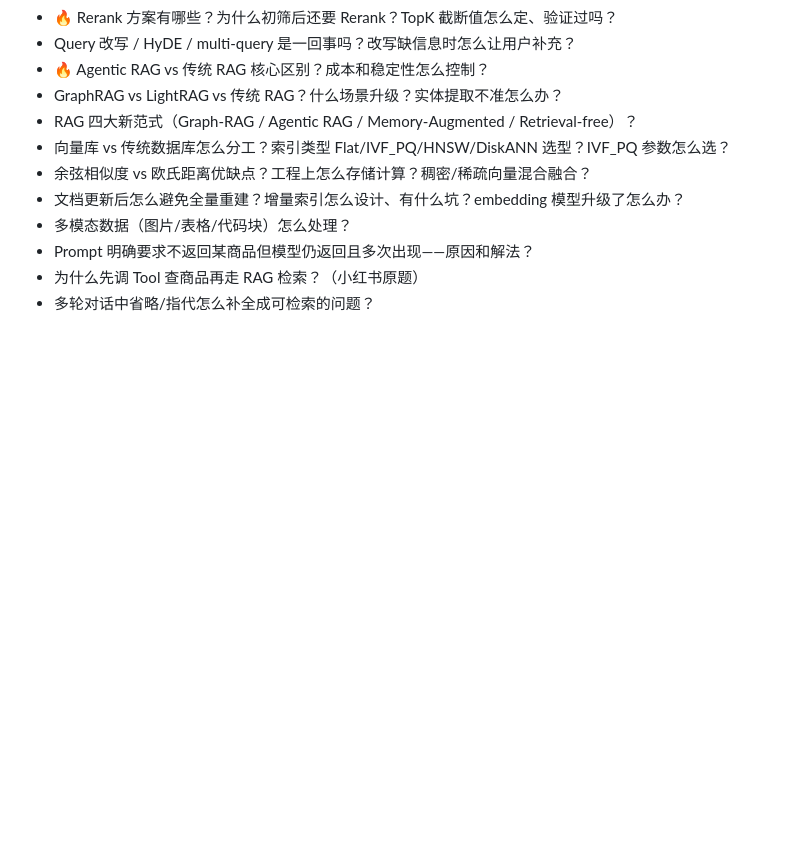
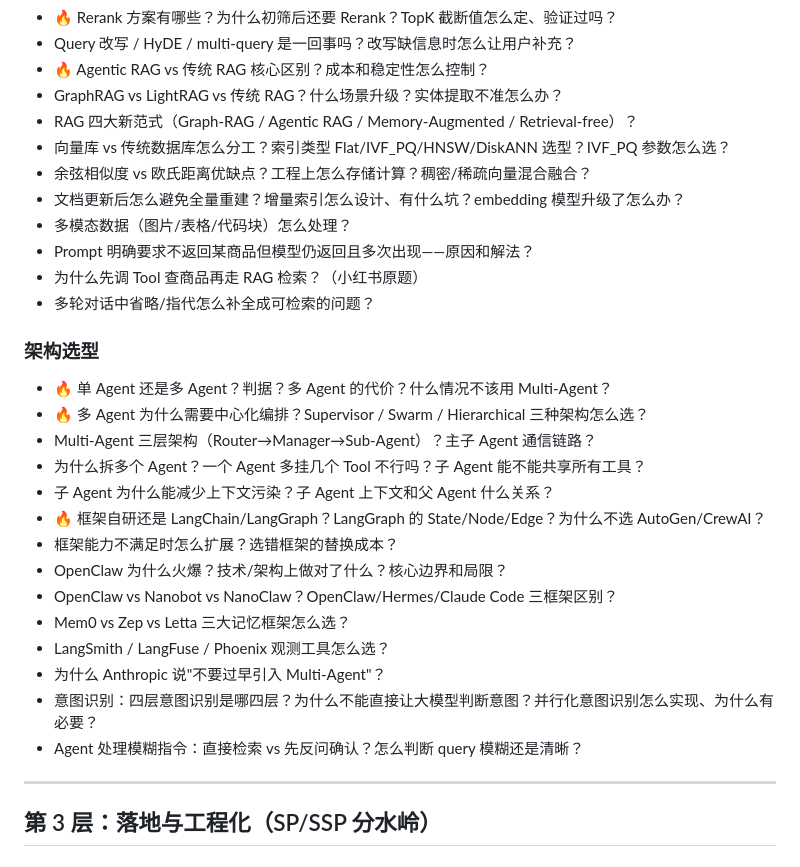
Before and after one commit to Shen-An/Interview-Coach, a Markdown page: kb/QUESTION-BANK.md, the part around the change. Rendered like a GitHub page; blank space fills up the shorter version.

Commit message:
kb/题库: 实现「架构选型」

```diff
--- a/kb/QUESTION-BANK.md
+++ b/kb/QUESTION-BANK.md
@@ -103,3 +103,23 @@
 - Prompt 明确要求不返回某商品但模型仍返回且多次出现——原因和解法？
 - 为什么先调 Tool 查商品再走 RAG 检索？（小红书原题）
 - 多轮对话中省略/指代怎么补全成可检索的问题？
+
+### 架构选型
+- 🔥 单 Agent 还是多 Agent？判据？多 Agent 的代价？什么情况不该用 Multi-Agent？
+- 🔥 多 Agent 为什么需要中心化编排？Supervisor / Swarm / Hierarchical 三种架构怎么选？
+- Multi-Agent 三层架构（Router→Manager→Sub-Agent）？主子 Agent 通信链路？
+- 为什么拆多个 Agent？一个 Agent 多挂几个 Tool 不行吗？子 Agent 能不能共享所有工具？
+- 子 Agent 为什么能减少上下文污染？子 Agent 上下文和父 Agent 什么关系？
+- 🔥 框架自研还是 LangChain/LangGraph？LangGraph 的 State/Node/Edge？为什么不选 AutoGen/CrewAI？
+- 框架能力不满足时怎么扩展？选错框架的替换成本？
+- OpenClaw 为什么火爆？技术/架构上做对了什么？核心边界和局限？
+- OpenClaw vs Nanobot vs NanoClaw？OpenClaw/Hermes/Claude Code 三框架区别？
+- Mem0 vs Zep vs Letta 三大记忆框架怎么选？
+- LangSmith / LangFuse / Phoenix 观测工具怎么选？
+- 为什么 Anthropic 说"不要过早引入 Multi-Agent"？
+- 意图识别：四层意图识别是哪四层？为什么不能直接让大模型判断意图？并行化意图识别怎么实现、为什么有必要？
+- Agent 处理模糊指令：直接检索 vs 先反问确认？怎么判断 query 模糊还是清晰？
+
+---
+
+## 第 3 层：落地与工程化（SP/SSP 分水岭）
```
